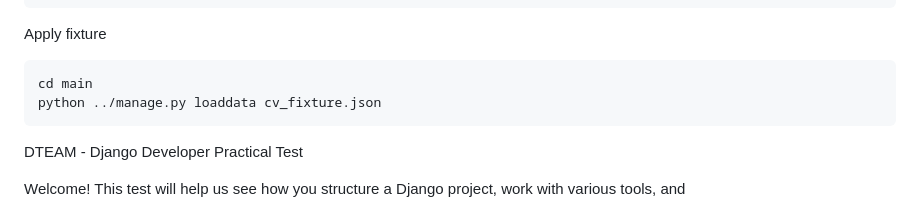
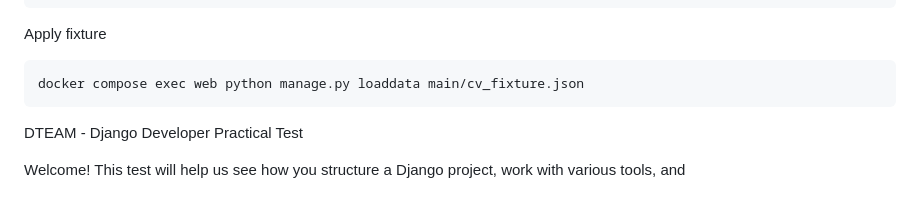
Before and after one commit to fifumain/dteam-practical, a Markdown page: README.md, the part around the change. Rendered like a GitHub page.

````diff
--- a/README.md
+++ b/README.md
@@ -48,8 +48,7 @@ docker-compose exec web python manage.py migrate
 ```
 Apply fixture
 ```bash
-cd main
-python ../manage.py loaddata cv_fixture.json
+docker compose exec web python manage.py loaddata main/cv_fixture.json
 ```
 
 
````
